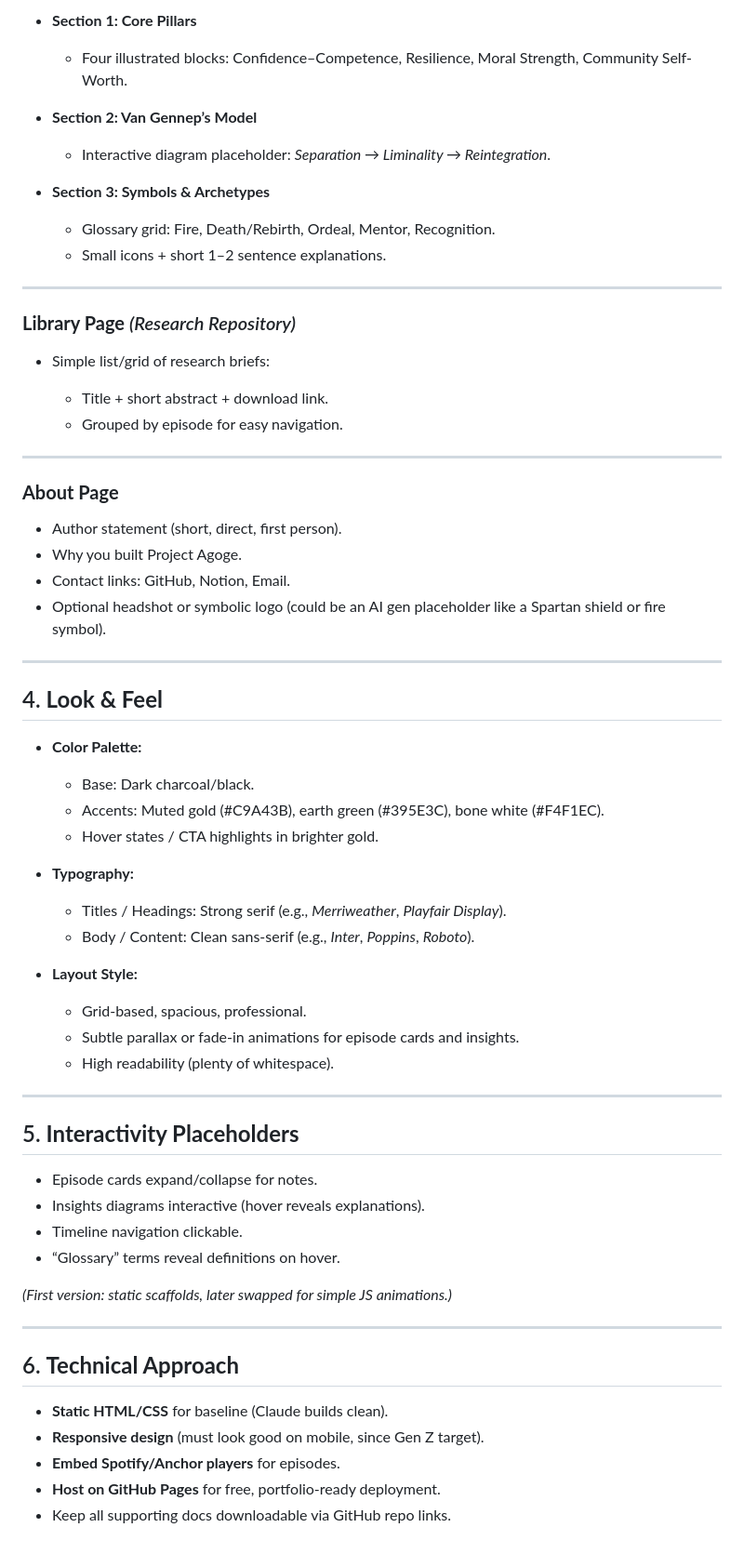
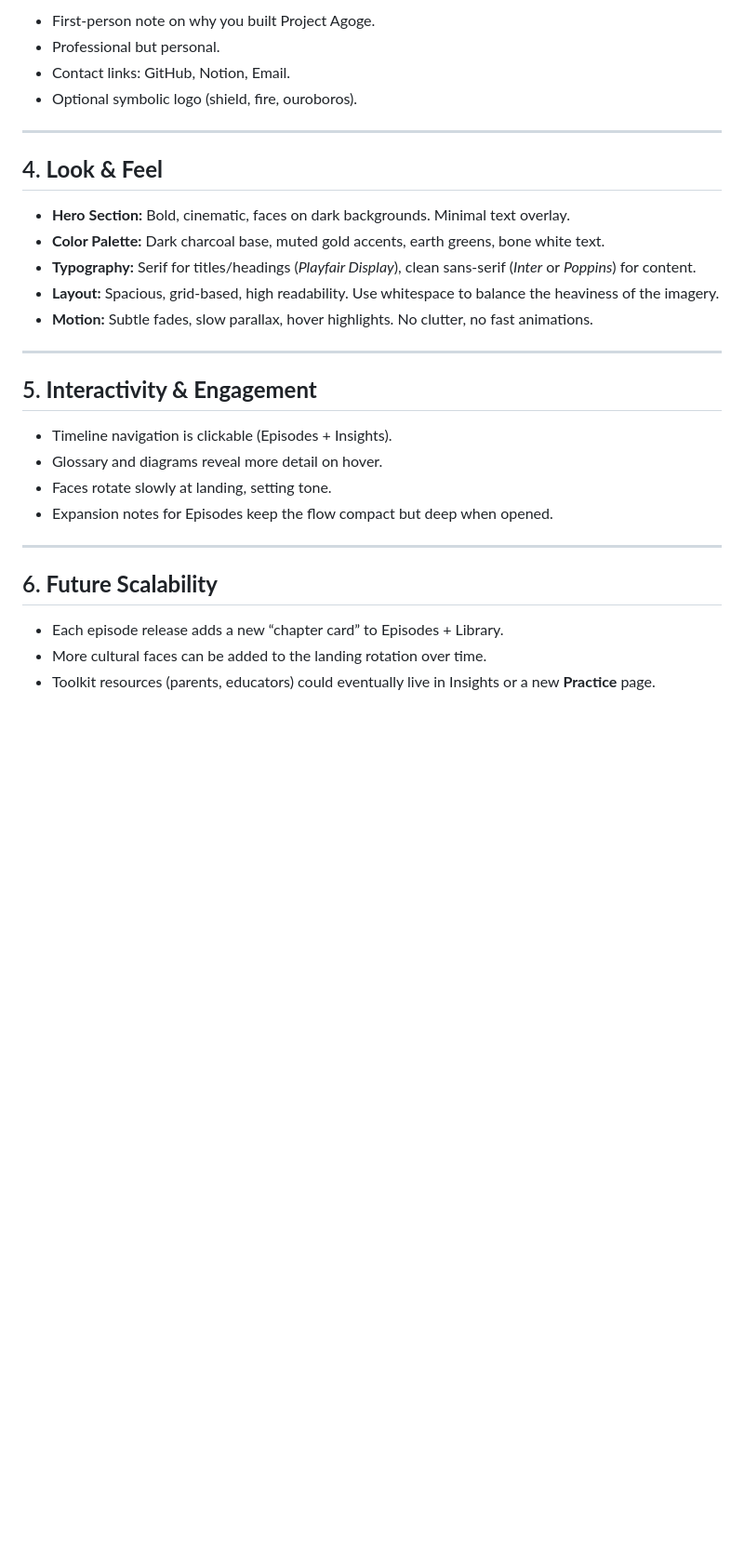
Before and after one commit to BenWassa/agoge, a Markdown page: documentation/WebsitePlan.md, the part around one of its changes. Shown at 93% size. Rendered like a GitHub page; blank space fills up the shorter version.

```diff
--- a/documentation/WebsitePlan.md
+++ b/documentation/WebsitePlan.md
@@ -62,72 +52,31 @@ It must feel **credible and sleek** (to impress professionals), while also **evo
-* **Section 1: Core Pillars**
-
-  * Four illustrated blocks: Confidence–Competence, Resilience, Moral Strength, Community Self-Worth.
-
-* **Section 2: Van Gennep’s Model**
-
-  * Interactive diagram placeholder: *Separation → Liminality → Reintegration*.
-
-* **Section 3: Symbols & Archetypes**
-
-  * Glossary grid: Fire, Death/Rebirth, Ordeal, Mentor, Recognition.
-  * Small icons + short 1–2 sentence explanations.
-
----
-
-### **Library Page** *(Research Repository)*
-
-* Simple list/grid of research briefs:
-
-  * Title + short abstract + download link.
-  * Grouped by episode for easy navigation.
-
----
-
-### **About Page**
-
-* Author statement (short, direct, first person).
-* Why you built Project Agoge.
+* First-person note on why you built Project Agoge.
+* Professional but personal.
 * Contact links: GitHub, Notion, Email.
-* Optional headshot or symbolic logo (could be an AI gen placeholder like a Spartan shield or fire symbol).
+* Optional symbolic logo (shield, fire, ouroboros).
 
 ---
 
 ## 4. **Look & Feel**
 
-* **Color Palette:**
-
-  * Base: Dark charcoal/black.
-  * Accents: Muted gold (#C9A43B), earth green (#395E3C), bone white (#F4F1EC).
-  * Hover states / CTA highlights in brighter gold.
-
-* **Typography:**
-
-  * Titles / Headings: Strong serif (e.g., *Merriweather*, *Playfair Display*).
-  * Body / Content: Clean sans-serif (e.g., *Inter*, *Poppins*, *Roboto*).
-
-* **Layout Style:**
-
-  * Grid-based, spacious, professional.
-  * Subtle parallax or fade-in animations for episode cards and insights.
-  * High readability (plenty of whitespace).
+* **Hero Section:** Bold, cinematic, faces on dark backgrounds. Minimal text overlay.
+* **Color Palette:** Dark charcoal base, muted gold accents, earth greens, bone white text.
+* **Typography:** Serif for titles/headings (*Playfair Display*), clean sans-serif (*Inter* or *Poppins*) for content.
+* **Layout:** Spacious, grid-based, high readability. Use whitespace to balance the heaviness of the imagery.
+* **Motion:** Subtle fades, slow parallax, hover highlights. No clutter, no fast animations.
 
 ---
 
-## 5. **Interactivity Placeholders**
+## 5. **Interactivity & Engagement**
 
-* Episode cards expand/collapse for notes.
-* Insights diagrams interactive (hover reveals explanations).
-* Timeline navigation clickable.
-* “Glossary” terms reveal definitions on hover.
-
-*(First version: static scaffolds, later swapped for simple JS animations.)*
+* Timeline navigation is clickable (Episodes + Insights).
+* Glossary and diagrams reveal more detail on hover.
+* Faces rotate slowly at landing, setting tone.
+* Expansion notes for Episodes keep the flow compact but deep when opened.
 
 ---
 
-## 6. **Technical Approach**
+## 6. **Future Scalability**
 
-* **Static HTML/CSS** for baseline (Claude builds clean).
-* **Responsive design** (must look good on mobile, since Gen Z target).
-* **Embed Spotify/Anchor players** for episodes.
-* **Host on GitHub Pages** for free, portfolio-ready deployment.
-* Keep all supporting docs downloadable via GitHub repo links.
+* Each episode release adds a new “chapter card” to Episodes + Library.
+* More cultural faces can be added to the landing rotation over time.
+* Toolkit resources (parents, educators) could eventually live in Insights or a new **Practice** page.
```
Also changed, not shown: other parts of documentation/WebsitePlan.md (+30 -40 lines).
